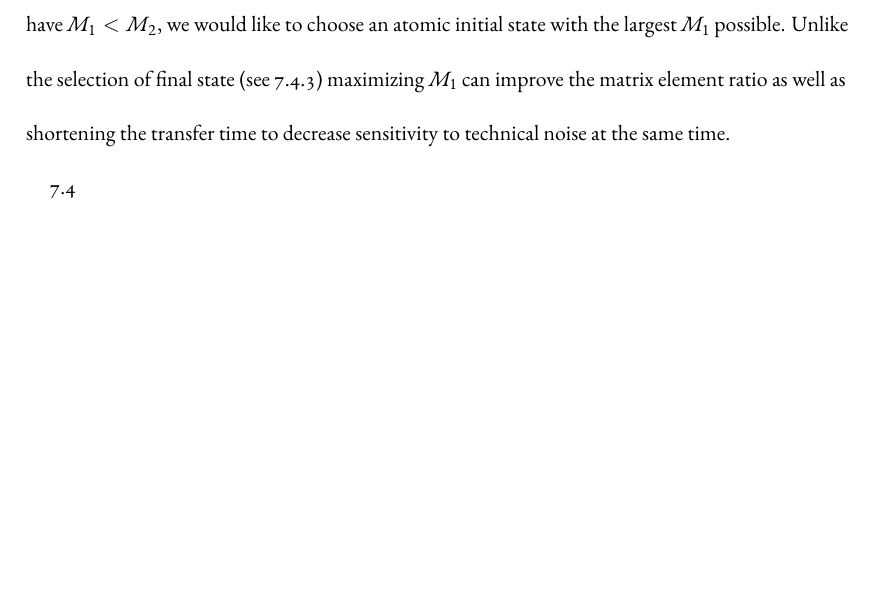
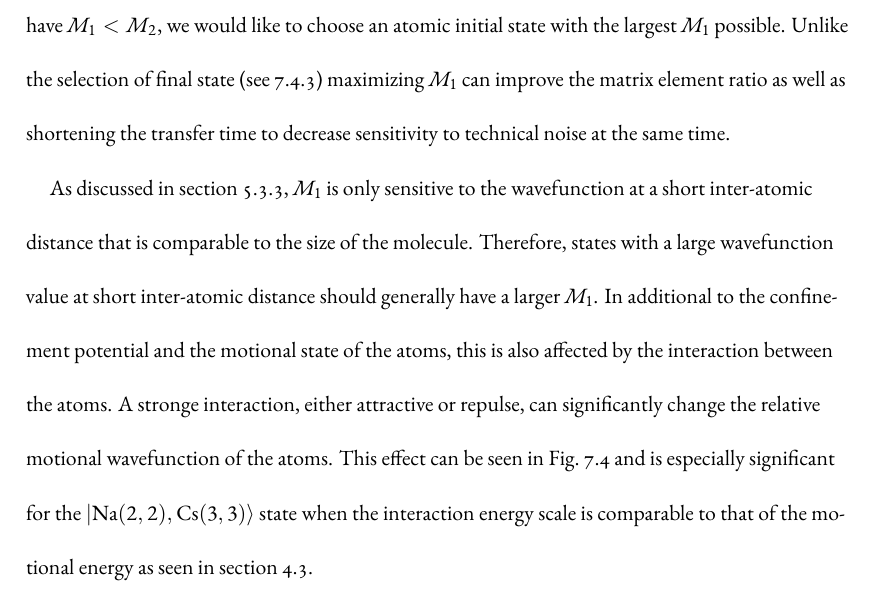
Before and after one commit to yuyichao/grad-thesis, a LaTeX thesis (dissertation.tex, which reads chapters/raman-transfer.tex): part of page 99 of 113 before the commit and part of page 99 of 114 after it, cut so that both start at the same text, the shorter picture padded with empty space. Compiled offline with XeLaTeX.

Commit message:
[raman-transfer] initial state

```diff
--- a/chapters/raman-transfer.tex
+++ b/chapters/raman-transfer.tex
@@ -500,9 +500,19 @@ Unlike the selection of final state (see \ref{ch:raman-transfer:state-selction:f
 maximizing $M_1$ can improve the matrix element ratio as well as
 shortening the transfer time to decrease sensitivity to technical noise at the same time.
 
-\todo{Refererence interaction shift chapter}
-\todo{wavefunction size}
-\ref{fig:raman-transfer-atomic-wavefunction}
+As discussed in section \ref{pa:linewidth},
+$M_1$ is only sensitive to the wavefunction at a short inter-atomic distance
+that is comparable to the size of the molecule.
+Therefore, states with a large wavefunction value at short inter-atomic distance
+should generally have a larger $M_1$.
+In additional to the confinement potential and the motional state of the atoms,
+this is also affected by the interaction between the atoms.
+A stronge interaction, either attractive or repulse,
+can significantly change the relative motional wavefunction of the atoms.
+This effect can be seen in Fig.~\ref{fig:raman-transfer-atomic-wavefunction}
+and is especially significant for the $|\mathrm{Na(2,2),Cs(3,3)}\rangle$ state
+when the interaction energy scale is comparable to that of the motional energy
+as seen in section \ref{ch:interaction-shift:result}.
 
 \subsection{Excited State}
 \label{ch:raman-transfer:state-selction:ext}
```
Also changed, not shown: chapters/interaction-shift.tex (+1 -0 lines), dissertation.pdf.
